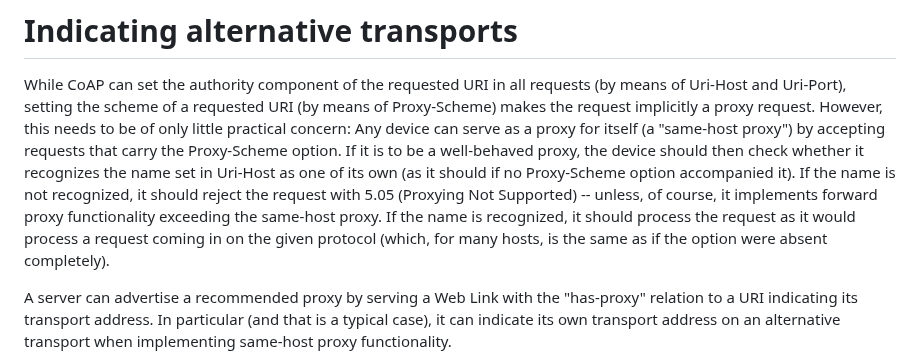
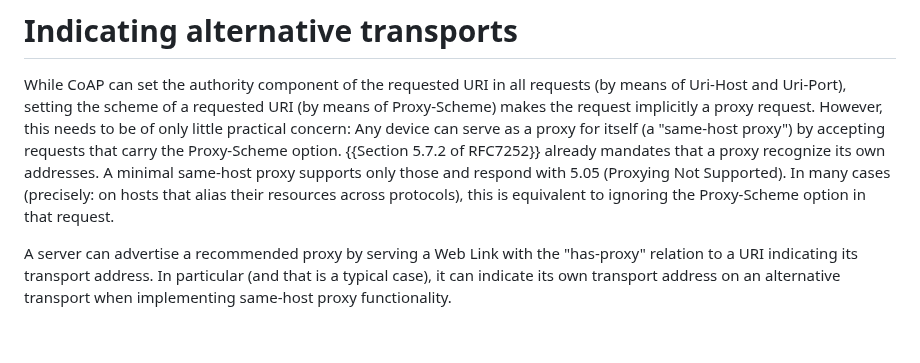
Before and after one commit to core-wg/transport-indication, a Markdown page: draft-ietf-core-transport-indication.md, the part around the change. GitHub-like rendering; blank space fills up the shorter version.

Commit message:
Simplify same-host proxy behavior by referring to what 7252 already mandates

```diff
--- a/draft-ietf-core-transport-indication.md
+++ b/draft-ietf-core-transport-indication.md
@@ -209,15 +209,10 @@ setting the scheme of a requested URI (by means of Proxy-Scheme) makes the reque
 However, this needs to be of only little practical concern:
 Any device can serve as a proxy for itself (a "same-host proxy")
 by accepting requests that carry the Proxy-Scheme option.
-If it is to be a well-behaved proxy,
-the device should then check whether it recognizes the name set in Uri-Host as one of its own
-(as it should if no Proxy-Scheme option accompanied it). <!-- without 7252 explicitly mandating that -->
-If the name is not recognized,
-it should reject the request with 5.05 (Proxying Not Supported)
--- unless, of course, it implements forward proxy functionality exceeding the same-host proxy.
-If the name is recognized,
-it should process the request as it would process a request coming in on the given protocol
-(which, for many hosts, is the same as if the option were absent completely).
+{{Section 5.7.2 of RFC7252}} already mandates that a proxy recognize its own addresses.
+A minimal same-host proxy supports only those and respond with 5.05 (Proxying Not Supported).
+In many cases (precisely: on hosts that alias their resources across protocols),
+this is equivalent to ignoring the Proxy-Scheme option in that request.
 
 A server can advertise a recommended proxy
 by serving a Web Link with the "has-proxy" relation to a URI indicating its transport address.
```
